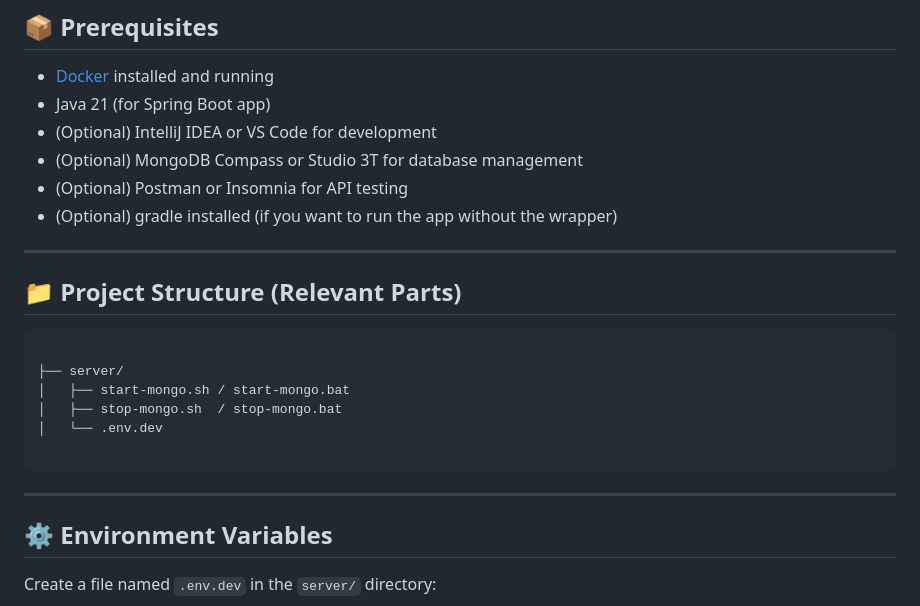
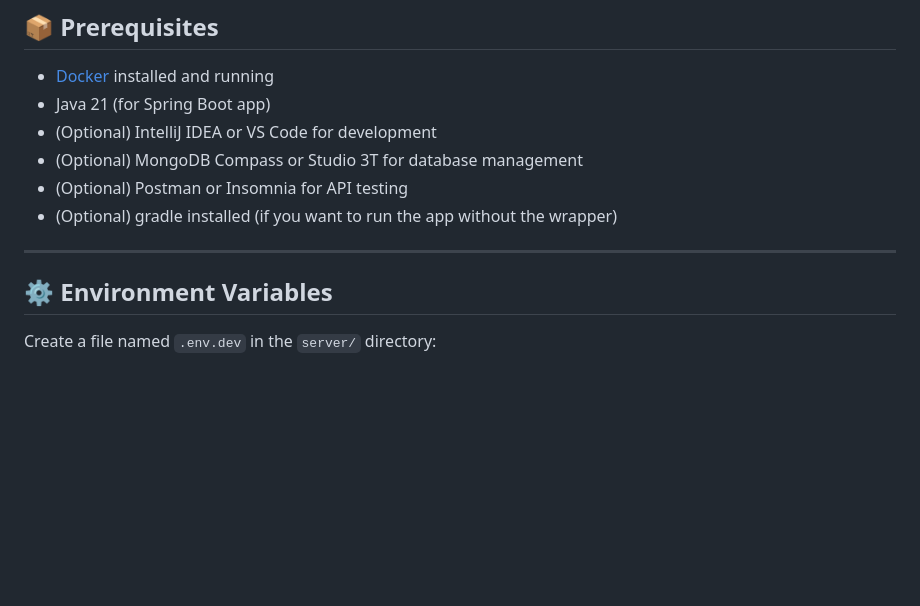
Before and after one commit to AET-DevOps25/team-git-it-together, a Markdown page: server/README.md, the part around the change. Rendered like a GitHub page; blank space fills up the shorter version.

Commit message:
remove project structure section from README

`````diff
--- a/server/README.md
+++ b/server/README.md
@@ -14,18 +14,6 @@ This guide walks you through setting up MongoDB for local development, with cros
 - (Optional) gradle installed (if you want to run the app without the wrapper)
 ---
 
-## 📁 Project Structure (Relevant Parts)
-
-```
-
-├── server/
-│   ├── start-mongo.sh / start-mongo.bat
-│   ├── stop-mongo.sh  / stop-mongo.bat
-│   └── .env.dev
-
-````
-
----
 
 ## ⚙️ Environment Variables
 
`````
